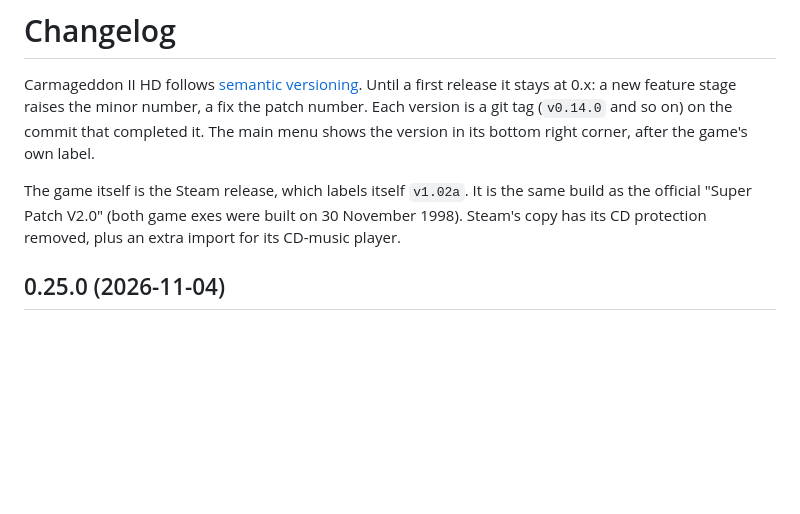
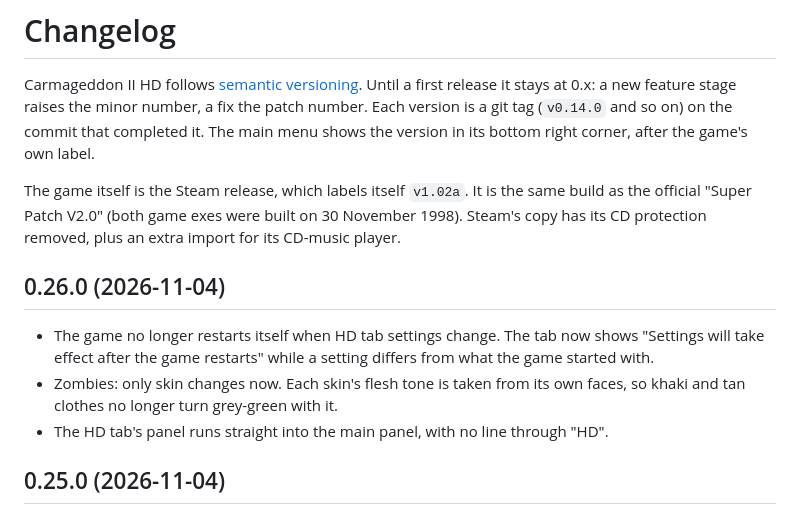
Before and after one commit to Deadpoodle/carmageddon-2-hd, a Markdown page: CHANGELOG.md, the part around the change. Rendered like a GitHub page; blank space fills up the shorter version.

```diff
--- a/CHANGELOG.md
+++ b/CHANGELOG.md
@@ -3,6 +3,11 @@
 Carmageddon II HD follows [semantic versioning](https://semver.org/). Until a first release it stays at 0.x: a new feature stage raises the minor number, a fix the patch number. Each version is a git tag (`v0.14.0` and so on) on the commit that completed it. The main menu shows the version in its bottom right corner, after the game's own label.
 
 The game itself is the Steam release, which labels itself `v1.02a`. It is the same build as the official "Super Patch V2.0" (both game exes were built on 30 November 1998). Steam's copy has its CD protection removed, plus an extra import for its CD-music player.
+
+## 0.26.0 (2026-11-04)
+- The game no longer restarts itself when HD tab settings change. The tab now shows "Settings will take effect after the game restarts" while a setting differs from what the game started with.
+- Zombies: only skin changes now. Each skin's flesh tone is taken from its own faces, so khaki and tan clothes no longer turn grey-green with it.
+- The HD tab's panel runs straight into the main panel, with no line through "HD".
 
 ## 0.25.0 (2026-11-04)
 - HD tab settings no longer need a manual restart. Controls and Earlier groups apply at once, as before; leaving the tab with any other row changed saves and restarts the game by itself, without the opening films, straight back to your latest save. In a race, the restart waits for the main menu.
```
Also changed, not shown: README.md (+1 -1 lines), re/zombies.md (+2 -2 lines), docs/screenshots/hd-tab.jpg, 9 other files.
